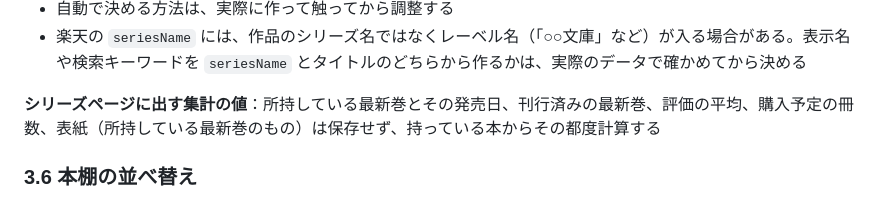
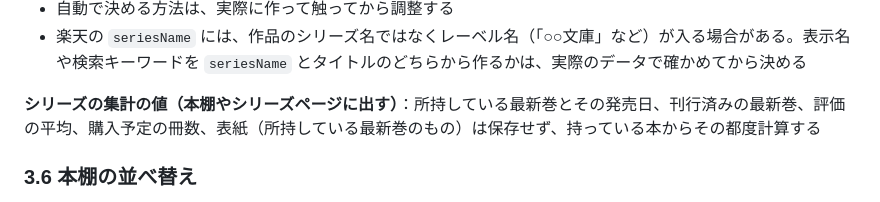
Before and after one commit to ojas3751/book-tracker, a Markdown page: docs/requirements.md, the part around the change. GitHub-like rendering.

Commit message:
docs: シリーズの集計の値を出す画面に本棚を加える

```diff
--- a/docs/requirements.md
+++ b/docs/requirements.md
@@ -150,7 +150,7 @@
 - 自動で決める方法は、実際に作って触ってから調整する
 - 楽天の `seriesName` には、作品のシリーズ名ではなくレーベル名（「○○文庫」など）が入る場合がある。表示名や検索キーワードを `seriesName` とタイトルのどちらから作るかは、実際のデータで確かめてから決める
 
-**シリーズページに出す集計の値**：所持している最新巻とその発売日、刊行済みの最新巻、評価の平均、購入予定の冊数、表紙（所持している最新巻のもの）は保存せず、持っている本からその都度計算する
+**シリーズの集計の値（本棚やシリーズページに出す）**：所持している最新巻とその発売日、刊行済みの最新巻、評価の平均、購入予定の冊数、表紙（所持している最新巻のもの）は保存せず、持っている本からその都度計算する
 
 ### 3.6 本棚の並べ替え
 本棚にはシリーズと、シリーズに入っていない本が混ざって並ぶ。シリーズに入っていない本は、表示名をタイトル、読み仮名を `title_kana`、発売日をその本の発売日として扱う。
```
